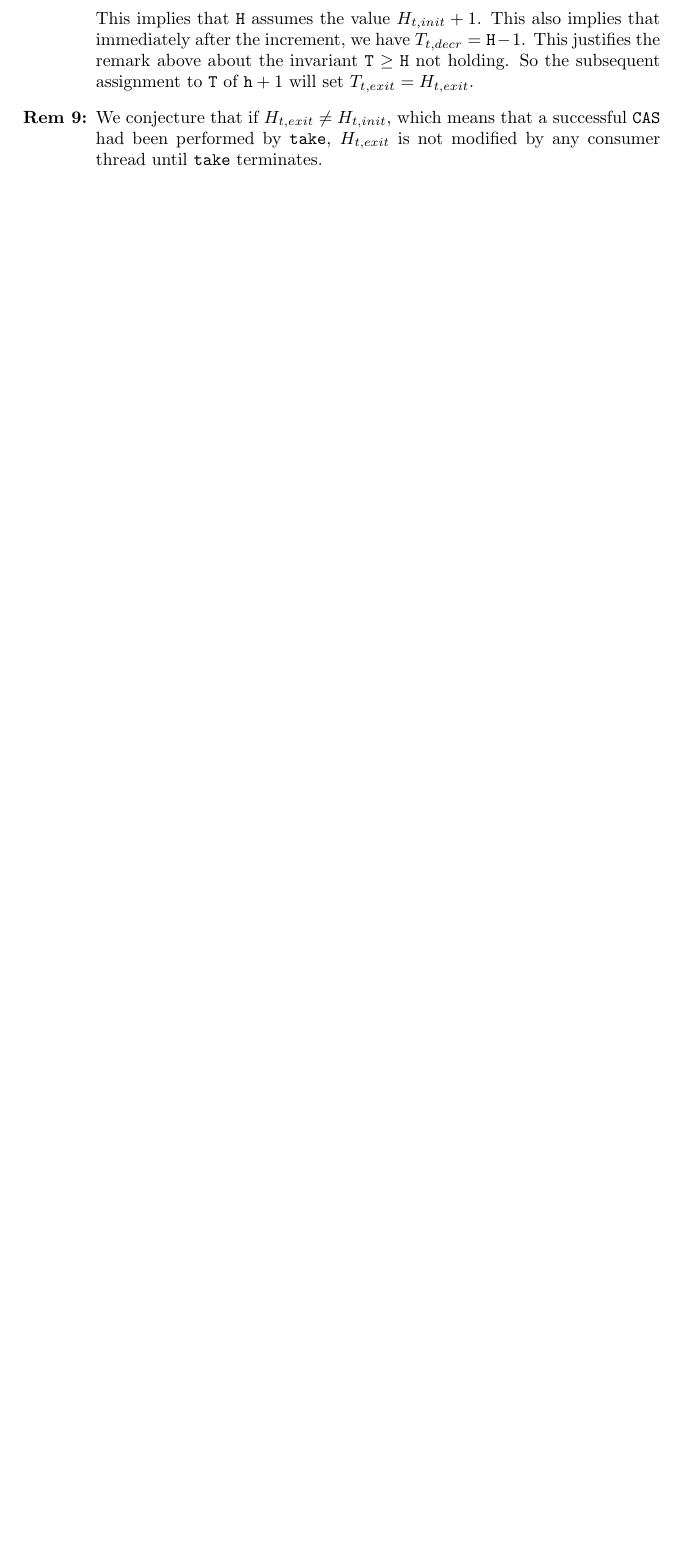
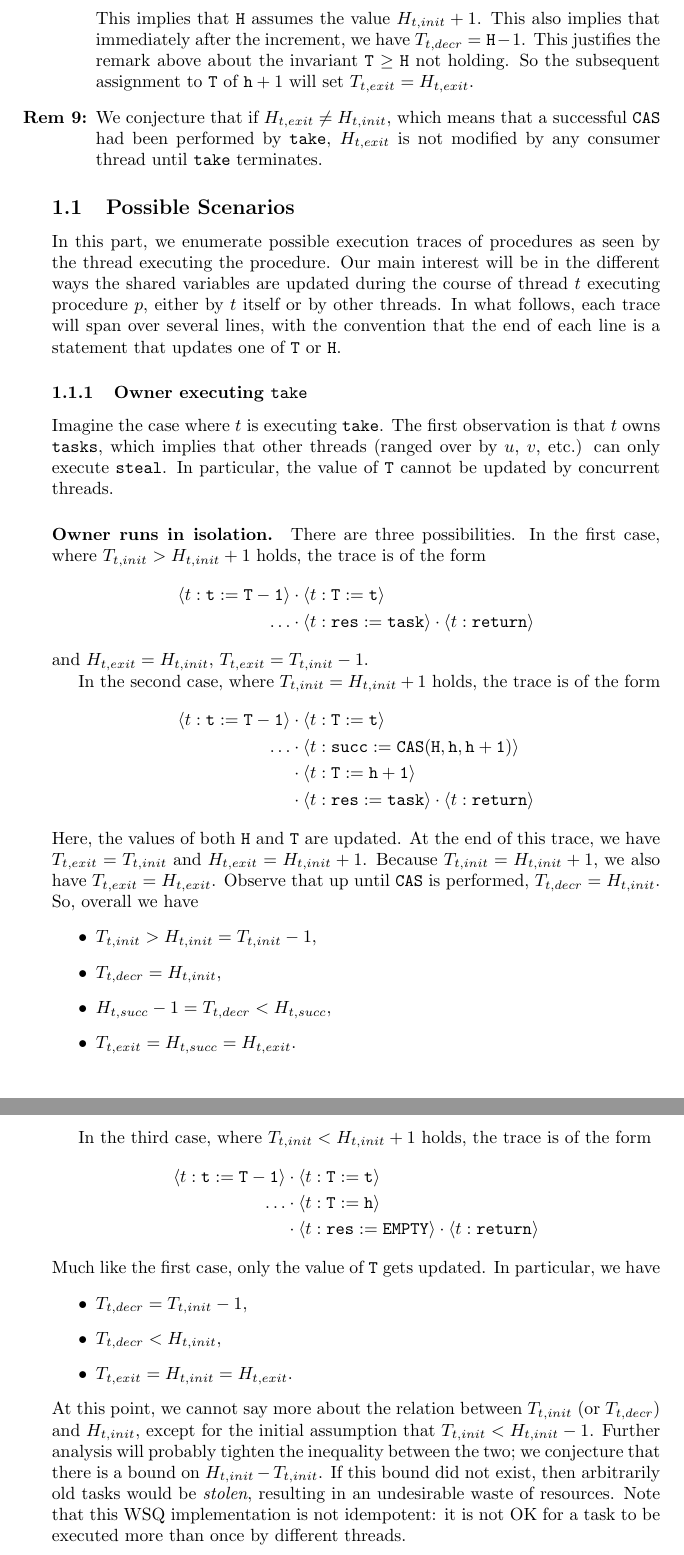
Before and after one commit to ismailkuru/WorkStealingQueueCAV2015, a LaTeX document (main.tex): part of page 3 of 3 before the commit and two parts of pages 3 and 4 of 5 after it, the two joined at a grey line, cut so that both start at the same text, the shorter picture padded with empty space. Compiled offline with pdfLaTeX.

Commit message:
scenarios-take-in-isolation
began enumerating possible execution traces; first: a thread, called
the owner (or the producer), runs take in isolation; i.e. interference
from concurrent threads is not possible.

```diff
--- a/main.tex
+++ b/main.tex
@@ -183,7 +185,65 @@ So the subsequent assignment to {\tt T} of $\mathtt{h}+1$ will set $\taketexit=\
 \item We conjecture that if $\takehexit\neq\takehinit$, which means that a successful {\tt CAS} had been performed by {\tt take}, $\takehexit$ is not modified by any consumer thread until {\tt take} terminates.
 \end{enumerate}
 
+\subsection{Possible Scenarios}
+\label{subsec:execution-scenarios}
+In this part, we enumerate possible execution traces of procedures as seen by the thread executing the procedure.
+Our main interest will be in the different ways the shared variables are updated during the course of thread $t$ executing procedure $p$, either by $t$ itself or by other threads.
+In what follows, each trace will span over several lines, with the convention that the end of each line is a statement that updates one of {\tt T} or {\tt H}.
 
+\subsubsection{Owner executing {\tt take}}
+\label{subsubsec:owner-take}
+Imagine the case where $t$ is executing {\tt take}.
+The first observation is that $t$ owns {\tt tasks}, which implies that other threads (ranged over by $u$, $v$, etc.) can only execute {\tt steal}.
+In particular, the value of {\tt T} cannot be updated by concurrent threads.
+
+\paragraph{Owner runs in isolation.}
+There are three possibilities.
+In the first case, where $\taketinit>\takehinit+1$ holds, the trace is of the form
+\begin{align*}
+\thrdstmt t {t := T-1} &\cdot \thrdstmt t {T := t}\\
+\ldots& \cdot \thrdstmt t {res := task}\cdot \thrdstmt t {return}
+\end{align*}
+and $\takehexit=\takehinit$, $\taketexit=\taketinit-1$.
+
+In the second case, where $\taketinit=\takehinit+1$ holds, the trace is of the form
+\begin{align*}
+\thrdstmt t {t := T-1} &\cdot \thrdstmt t {T := t}\\
+\ldots& \cdot \thrdstmt t {succ := CAS(H,h,h+1)}\\
+& \cdot \thrdstmt t {T := h+1}\\
+& \cdot \thrdstmt t {res := task}\cdot \thrdstmt t {return}
+\end{align*}
+Here, the values of both {\tt H} and {\tt T} are updated.
+At the end of this trace, we have $\taketexit=\taketinit$ and $\takehexit=\takehinit+1$.
+Because $\taketinit=\takehinit+1$, we also have $\taketexit=\takehexit$.
+Observe that up until {\tt CAS} is performed, $\taketdecr=\takehinit$.
+So, overall we have
+\begin{itemize}
+\item $\taketinit>\takehinit=\taketinit-1$,
+\item $\taketdecr=\takehinit$,
+\item $\takehsucc-1=\taketdecr<\takehsucc$,
+\item $\taketexit=\takehsucc=\takehexit$.
+\end{itemize}
+
+In the third case, where $\taketinit<\takehinit+1$ holds, the trace is of the form
+\begin{align*}
+\thrdstmt t {t := T-1} &\cdot \thrdstmt t {T := t}\\
+\ldots& \cdot \thrdstmt t {T := h}\\
+& \cdot \thrdstmt t {res := EMPTY}\cdot \thrdstmt t {return}
+\end{align*}
+Much like the first case, only the value of {\tt T} gets updated.
+In particular, we have
+\begin{itemize}
+\item $\taketdecr=\taketinit-1$,
+\item $\taketdecr<\takehinit$,
+\item $\taketexit=\takehinit=\takehexit$.
+\end{itemize}
+At this point, we cannot say more about the relation between $\taketinit$ (or $\taketdecr$) and $\takehinit$, except for the initial assumption that $\taketinit<\takehinit-1$.
+Further analysis will probably tighten the inequality between the two; we conjecture that there is a bound on $\takehinit-\taketinit$.
+If this bound did not exist, then arbitrarily old tasks would be {\em stolen}, resulting in an undesirable waste of resources.
+Note that this WSQ implementation is not idempotent: it is not OK for a task to be executed more than once by different threads.
+
+\pagebreak
 \COMMENT{
 \begin{tabular}{|p{3.6cm}|p{3.6cm}|p{3.6cm}|}
 PUSH & TAKE & STEAL \\
```
Also changed, not shown: main.tex (2 more changed lines).
